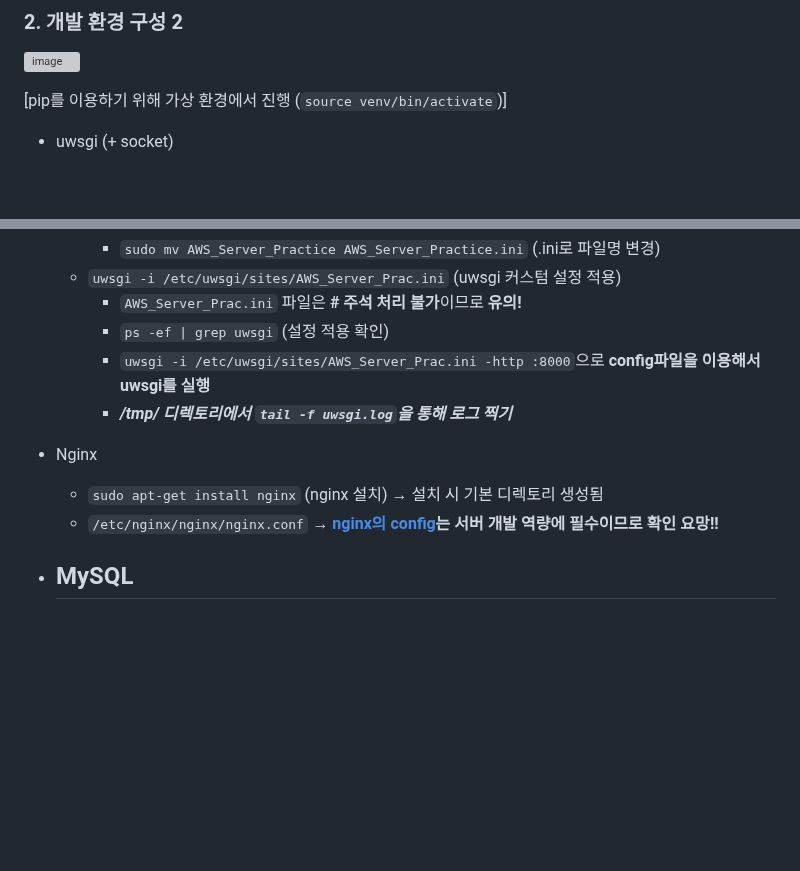
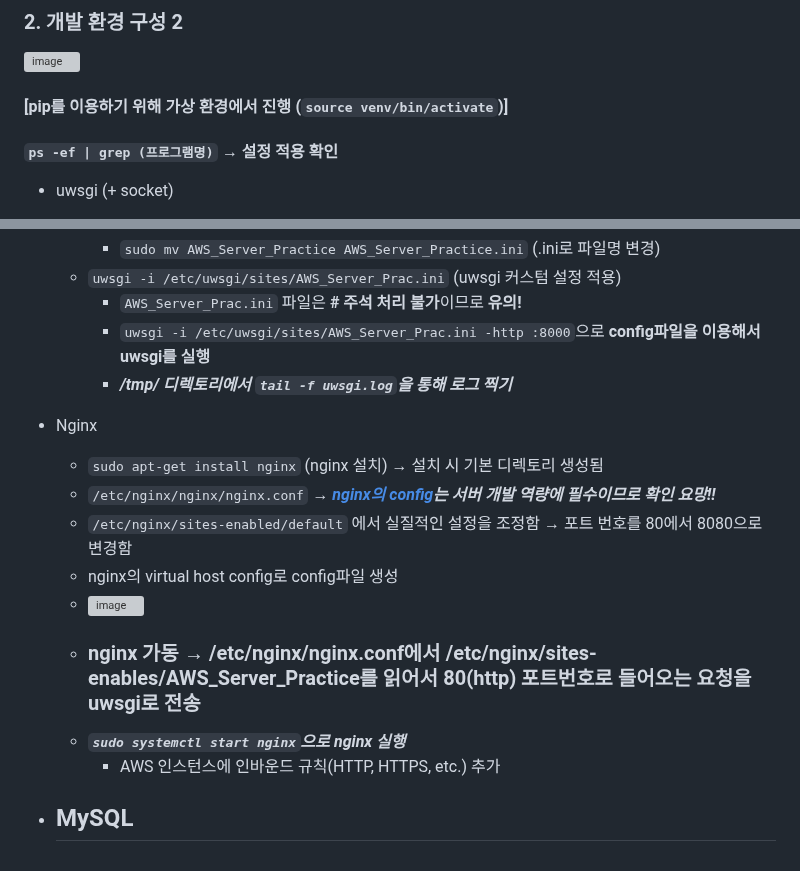
Before and after one commit to NamSangwon/AWS_Server-Django-Docker_Practice, a Markdown page: README.md, 2 parts joined by grey strips. Rendered like a GitHub page; blank space fills up the shorter version; grey boxes are pictures that could not be loaded.

```diff
--- a/README.md
+++ b/README.md
@@ -33,7 +33,8 @@
 ### 2. 개발 환경 구성 2
 ![image](https://github.com/NamSangwon/AWS_Server_Practice/assets/127469500/94441b73-7c72-4e21-b219-10baa3d8bb2d)
 
-[pip를 이용하기 위해 가상 환경에서 진행 (`source venv/bin/activate`)]
+#### [pip를 이용하기 위해 가상 환경에서 진행 (`source venv/bin/activate`)]
+#### `ps -ef | grep (프로그램명)` &rightarrow; 설정 적용 확인
 
 * uwsgi (+ socket)
   - wsgi(Web Server Gateway Interface) == 웹서버와 웹 프레임워크 사이에 통신을 담당하는 인터페이스
@@ -48,13 +49,18 @@
     + `sudo mv AWS_Server_Practice AWS_Server_Practice.ini` (.ini로 파일명 변경)
   - `uwsgi -i /etc/uwsgi/sites/AWS_Server_Prac.ini` (uwsgi 커스텀 설정 적용)
     + `AWS_Server_Prac.ini` 파일은 **# 주석 처리 불가**이므로 **유의!**
-    + `ps -ef | grep uwsgi` (설정 적용 확인)
     + `uwsgi -i /etc/uwsgi/sites/AWS_Server_Prac.ini -http :8000`으로 **config파일을 이용해서 uwsgi를 실행**
     + ***/tmp/ 디렉토리에서 `tail -f uwsgi.log`을 통해 로그 찍기***
 
 * Nginx
   - `sudo apt-get install nginx` (nginx 설치) &rightarrow; 설치 시 기본 디렉토리 생성됨
-  - `/etc/nginx/nginx/nginx.conf` &rightarrow; **[nginx의 config](https://cholol.tistory.com/485)는 서버 개발 역량에 필수이므로 확인 요망!!**
+  - `/etc/nginx/nginx/nginx.conf` &rightarrow; ***[nginx의 config](https://cholol.tistory.com/485)는 서버 개발 역량에 필수이므로 확인 요망!!***
+  - `/etc/nginx/sites-enabled/default` 에서 실질적인 설정을 조정함 &rightarrow; 포트 번호를 80에서 8080으로 변경함
+  - nginx의 virtual host config로 config파일 생성
+  - ![image](https://github.com/NamSangwon/AWS_Server_Practice/assets/127469500/eadd8972-b0ca-49b5-a3a8-dfa180fd4e74)
+  - ### nginx 가동 &rightarrow; /etc/nginx/nginx.conf에서 /etc/nginx/sites-enables/AWS_Server_Practice를 읽어서 80(http) 포트번호로 들어오는 요청을 uwsgi로 전송
+  - ***`sudo systemctl start nginx`으로 nginx 실행***
+    + AWS 인스턴스에 인바운드 규칙(HTTP, HTTPS, etc.) 추가
 
 * MySQL
   -
```
